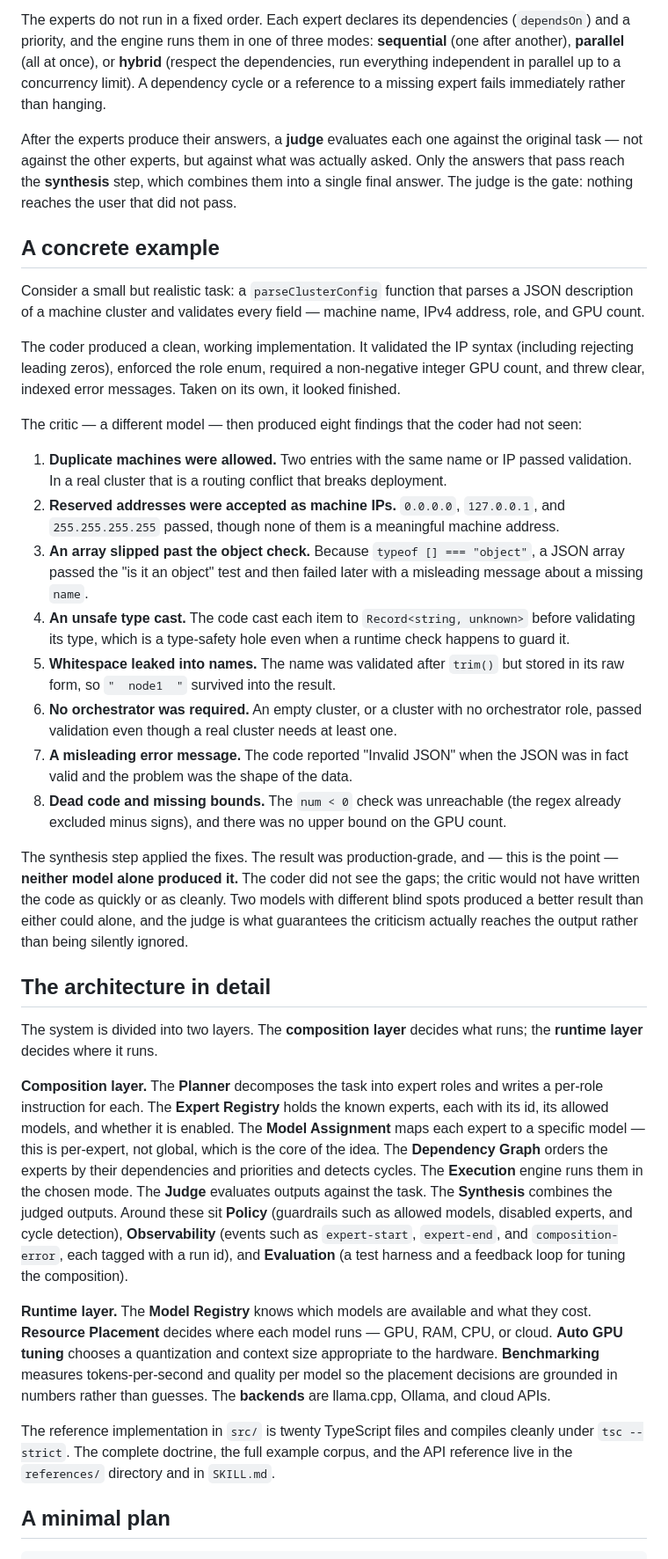
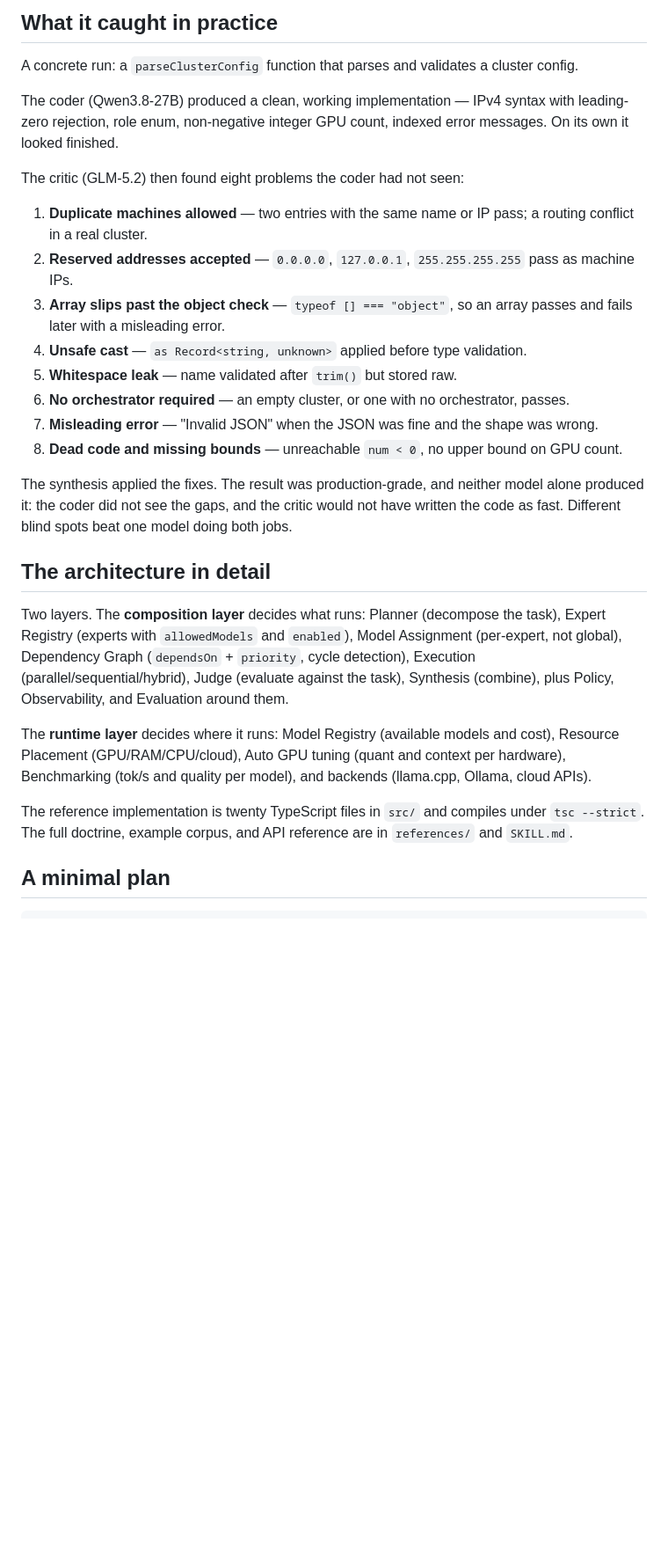
Before and after one commit to aztun-neru/multiple-models-one-task, a Markdown page: README.md, the part around one of its changes. Shown at 88% size. GitHub-like rendering; blank space fills up the shorter version.

Commit message:
feat: README z KONKRETNYMI modelami (Qwen3.8-27B/GLM-5.2/DeepSeek/Claude) zamiast placeholderów

```diff
--- a/README.md
+++ b/README.md
@@ -18,36 +44,30 @@ A task enters through a **planner**, which decomposes it into roles. A typical d
 
-The experts do not run in a fixed order. Each expert declares its dependencies (`dependsOn`) and a priority, and the engine runs them in one of three modes: **sequential** (one after another), **parallel** (all at once), or **hybrid** (respect the dependencies, run everything independent in parallel up to a concurrency limit). A dependency cycle or a reference to a missing expert fails immediately rather than hanging.
+## What it caught in practice
 
-After the experts produce their answers, a **judge** evaluates each one against the original task — not against the other experts, but against what was actually asked. Only the answers that pass reach the **synthesis** step, which combines them into a single final answer. The judge is the gate: nothing reaches the user that did not pass.
+A concrete run: a `parseClusterConfig` function that parses and validates a cluster config.
 
-## A concrete example
+The coder (Qwen3.8-27B) produced a clean, working implementation — IPv4 syntax with leading-zero rejection, role enum, non-negative integer GPU count, indexed error messages. On its own it looked finished.
 
-Consider a small but realistic task: a `parseClusterConfig` function that parses a JSON description of a machine cluster and validates every field — machine name, IPv4 address, role, and GPU count.
+The critic (GLM-5.2) then found eight problems the coder had not seen:
 
-The coder produced a clean, working implementation. It validated the IP syntax (including rejecting leading zeros), enforced the role enum, required a non-negative integer GPU count, and threw clear, indexed error messages. Taken on its own, it looked finished.
+1. **Duplicate machines allowed** — two entries with the same name or IP pass; a routing conflict in a real cluster.
+2. **Reserved addresses accepted** — `0.0.0.0`, `127.0.0.1`, `255.255.255.255` pass as machine IPs.
+3. **Array slips past the object check** — `typeof [] === "object"`, so an array passes and fails later with a misleading error.
+4. **Unsafe cast** — `as Record<string, unknown>` applied before type validation.
+5. **Whitespace leak** — name validated after `trim()` but stored raw.
+6. **No orchestrator required** — an empty cluster, or one with no orchestrator, passes.
+7. **Misleading error** — "Invalid JSON" when the JSON was fine and the shape was wrong.
+8. **Dead code and missing bounds** — unreachable `num < 0`, no upper bound on GPU count.
 
-The critic — a different model — then produced eight findings that the coder had not seen:
-
-1. **Duplicate machines were allowed.** Two entries with the same name or IP passed validation. In a real cluster that is a routing conflict that breaks deployment.
-2. **Reserved addresses were accepted as machine IPs.** `0.0.0.0`, `127.0.0.1`, and `255.255.255.255` passed, though none of them is a meaningful machine address.
-3. **An array slipped past the object check.** Because `typeof [] === "object"`, a JSON array passed the "is it an object" test and then failed later with a misleading message about a missing `name`.
-4. **An unsafe type cast.** The code cast each item to `Record<string, unknown>` before validating its type, which is a type-safety hole even when a runtime check happens to guard it.
-5. **Whitespace leaked into names.** The name was validated after `trim()` but stored in its raw form, so `"  node1  "` survived into the result.
-6. **No orchestrator was required.** An empty cluster, or a cluster with no orchestrator role, passed validation even though a real cluster needs at least one.
-7. **A misleading error message.** The code reported "Invalid JSON" when the JSON was in fact valid and the problem was the shape of the data.
-8. **Dead code and missing bounds.** The `num < 0` check was unreachable (the regex already excluded minus signs), and there was no upper bound on the GPU count.
-
-The synthesis step applied the fixes. The result was production-grade, and — this is the point — **neither model alone produced it.** The coder did not see the gaps; the critic would not have written the code as quickly or as cleanly. Two models with different blind spots produced a better result than either could alone, and the judge is what guarantees the criticism actually reaches the output rather than being silently ignored.
+The synthesis applied the fixes. The result was production-grade, and neither model alone produced it: the coder did not see the gaps, and the critic would not have written the code as fast. Different blind spots beat one model doing both jobs.
 
 ## The architecture in detail
 
-The system is divided into two layers. The **composition layer** decides what runs; the **runtime layer** decides where it runs.
+Two layers. The **composition layer** decides what runs: Planner (decompose the task), Expert Registry (experts with `allowedModels` and `enabled`), Model Assignment (per-expert, not global), Dependency Graph (`dependsOn` + `priority`, cycle detection), Execution (parallel/sequential/hybrid), Judge (evaluate against the task), Synthesis (combine), plus Policy, Observability, and Evaluation around them.
 
-**Composition layer.** The **Planner** decomposes the task into expert roles and writes a per-role instruction for each. The **Expert Registry** holds the known experts, each with its id, its allowed models, and whether it is enabled. The **Model Assignment** maps each expert to a specific model — this is per-expert, not global, which is the core of the idea. The **Dependency Graph** orders the experts by their dependencies and priorities and detects cycles. The **Execution** engine runs them in the chosen mode. The **Judge** evaluates outputs against the task. The **Synthesis** combines the judged outputs. Around these sit **Policy** (guardrails such as allowed models, disabled experts, and cycle detection), **Observability** (events such as `expert-start`, `expert-end`, and `composition-error`, each tagged with a run id), and **Evaluation** (a test harness and a feedback loop for tuning the composition).
+The **runtime layer** decides where it runs: Model Registry (available models and cost), Resource Placement (GPU/RAM/CPU/cloud), Auto GPU tuning (quant and context per hardware), Benchmarking (tok/s and quality per model), and backends (llama.cpp, Ollama, cloud APIs).
 
-**Runtime layer.** The **Model Registry** knows which models are available and what they cost. **Resource Placement** decides where each model runs — GPU, RAM, CPU, or cloud. **Auto GPU tuning** chooses a quantization and context size appropriate to the hardware. **Benchmarking** measures tokens-per-second and quality per model so the placement decisions are grounded in numbers rather than guesses. The **backends** are llama.cpp, Ollama, and cloud APIs.
-
-The reference implementation in `src/` is twenty TypeScript files and compiles cleanly under `tsc --strict`. The complete doctrine, the full example corpus, and the API reference live in the `references/` directory and in `SKILL.md`.
+The reference implementation is twenty TypeScript files in `src/` and compiles under `tsc --strict`. The full doctrine, example corpus, and API reference are in `references/` and `SKILL.md`.
 
 ## A minimal plan
 
```
Also changed, not shown: other parts of README.md (+39 -13 lines).
